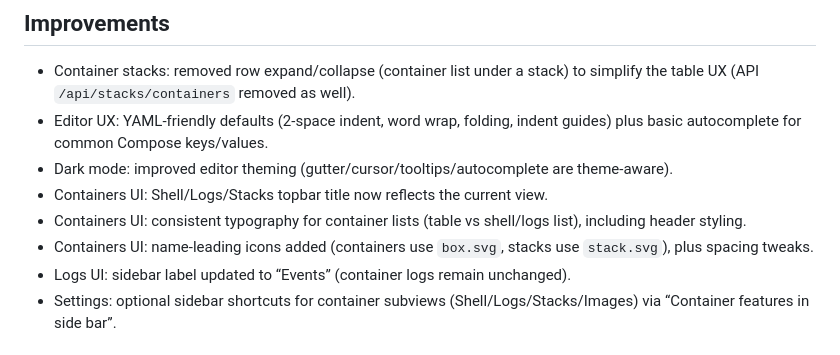
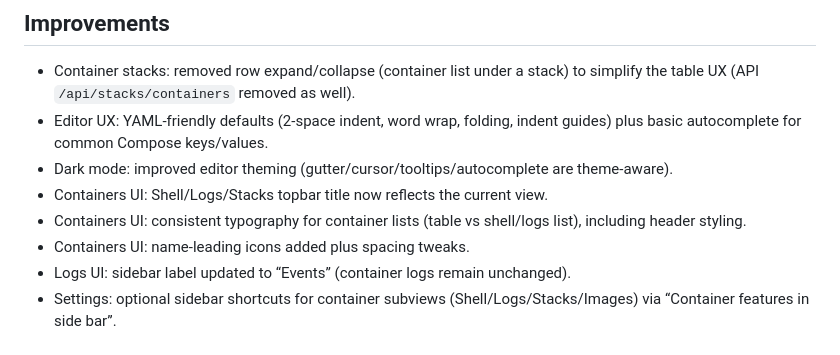
Before and after one commit to pbuzdygan/contiwatch, a Markdown page: CHANGELOG.md, the part around the change. Drawn GitHub-style.

Commit message:
Update changelog to clarify container UI icon changes and spacing tweaks

```diff
--- a/CHANGELOG.md
+++ b/CHANGELOG.md
@@ -19,7 +19,7 @@
 - Dark mode: improved editor theming (gutter/cursor/tooltips/autocomplete are theme-aware).
 - Containers UI: Shell/Logs/Stacks topbar title now reflects the current view.
 - Containers UI: consistent typography for container lists (table vs shell/logs list), including header styling.
-- Containers UI: name-leading icons added (containers use `box.svg`, stacks use `stack.svg`), plus spacing tweaks.
+- Containers UI: name-leading icons added plus spacing tweaks.
 - Logs UI: sidebar label updated to “Events” (container logs remain unchanged).
 - Settings: optional sidebar shortcuts for container subviews (Shell/Logs/Stacks/Images) via “Container features in side bar”.
 
```
